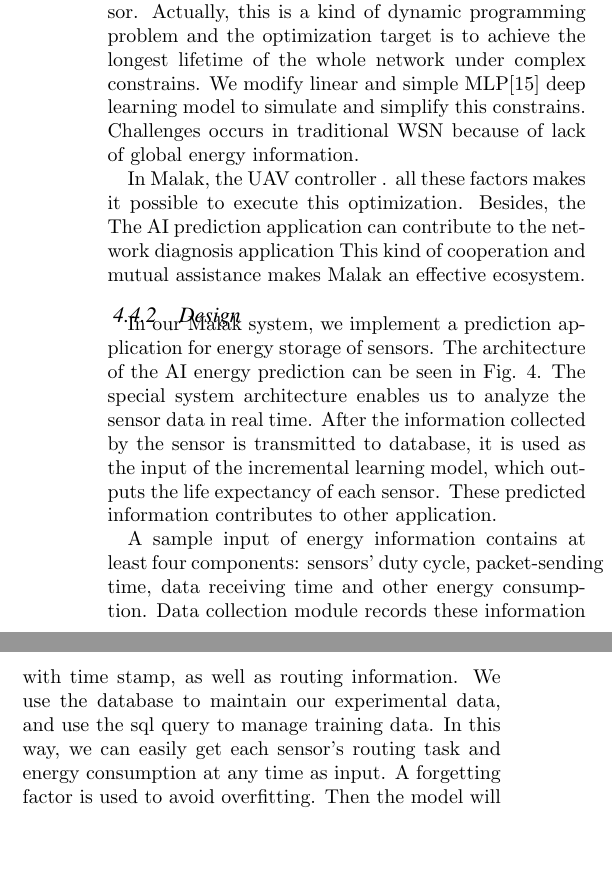
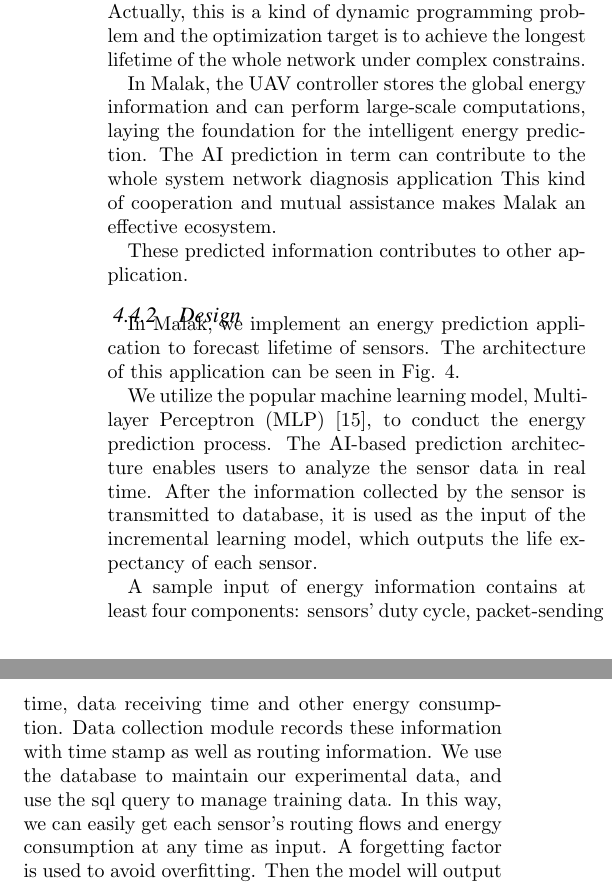
Before and after one commit to fcmlau/SDWN, a LaTeX paper (UAV-SDWSN.tex, which reads Applications.tex): two parts of the columns of page 7 of 12, joined at a grey line, cut so that both start at the same text, the shorter picture padded with empty space. Compiled offline with pdfLaTeX.

Commit message:
Update App

```diff
--- a/Applications.tex
+++ b/Applications.tex
@@ -168,37 +168,19 @@ An ideal solution to the energy exhausted problem is to find a self-adjusted rou
 makes adjustments according to the energy status of each sensor.
 Actually, this is a kind of dynamic programming problem and
 the optimization target is to achieve the longest lifetime of the whole network under
-complex constrains. We modify linear and simple MLP\cite{Harvey1988An} deep learning model to simulate and simplify
-this constrains. Challenges occurs in traditional WSN because of lack
-of global energy information.
+complex constrains.
 
-In {\sdn}, the UAV controller .
-all these factors makes it possible to execute
-this optimization. Besides, the
-The AI prediction application can contribute to the network diagnosis application
+In {\sdn}, the UAV controller stores the global energy information
+and can perform large-scale computations, laying
+the foundation for the intelligent energy prediction.
+The AI prediction in term can contribute to the whole system  network diagnosis application
 This kind of cooperation and mutual assistance makes {\sdn} an effective ecosystem.
 
-\subsubsection{Design}
-In our {\sdn} system, we implement a prediction application for
-energy storage of sensors. The architecture of the AI energy prediction
-can be seen in Fig. \ref{prediction}. The special system architecture enables
-us to analyze the sensor data in real time. After the information
-collected by the sensor is transmitted to database, it is used as
-the input of the incremental learning model, which outputs the
-life expectancy of each sensor. These predicted information contributes
+
+These predicted information contributes
 to other application.
 
-A sample input of energy information contains at least four components: sensors'
-duty cycle, packet-sending time, data receiving time and other energy
-consumption. Data collection module records these information with time stamp,
-as well as routing information. We use the database to maintain our experimental data,
-and use the sql query to manage training data. In this way, we can easily
-get each sensor's routing task and energy consumption at any time as input. A forgetting factor
-is used to avoid overfitting. Then the model will output the prediction of a energy consumption list in time
-sequences. The sensor which is most likely to run out of energy will rank in the first place of the list.
-Combined with our diagnosis application, we can make use of our prediction result to prolong the network
-lifetime.
-
+\subsubsection{Design}
 
 \begin{figure*}[htbp]
 	\centering
@@ -206,6 +188,34 @@ lifetime.
 	\caption{AI prediction}
 	\label{prediction}
 \end{figure*}
+
+In {\sdn},  we implement an energy prediction application
+to forecast lifetime of sensors. The architecture of this application
+can be seen in Fig. \ref{prediction}.
+
+
+We utilize the popular machine learning model,
+Multi-layer Perceptron (MLP) \cite{Harvey1988An},
+to conduct the energy prediction process.
+The AI-based prediction architecture enables
+users to analyze the sensor data in real time.
+After the information collected by the sensor is transmitted to database, it is used as
+the input of the incremental learning model, which outputs the
+life expectancy of each sensor.
+
+A sample input of energy information contains at least four components: sensors'
+duty cycle, packet-sending time, data receiving time and other energy
+consumption. Data collection module records these information with time stamp
+as well as routing information. We use the database to maintain our experimental data,
+and use the sql query to manage training data. In this way, we can easily
+get each sensor's routing flows and energy consumption at any time as input. A forgetting factor
+is used to avoid overfitting. Then the model will output the prediction of a energy consumption list in time
+sequences. The sensor which is most likely to run out of energy will rank in the first place of the list.
+Combined with our diagnosis application, we can make use of our prediction result to prolong the network
+lifetime.
+
+
+
 
 
 \subsection{AI Node Selection}
```
Also changed, not shown: RW.tex (+2 -2 lines).
